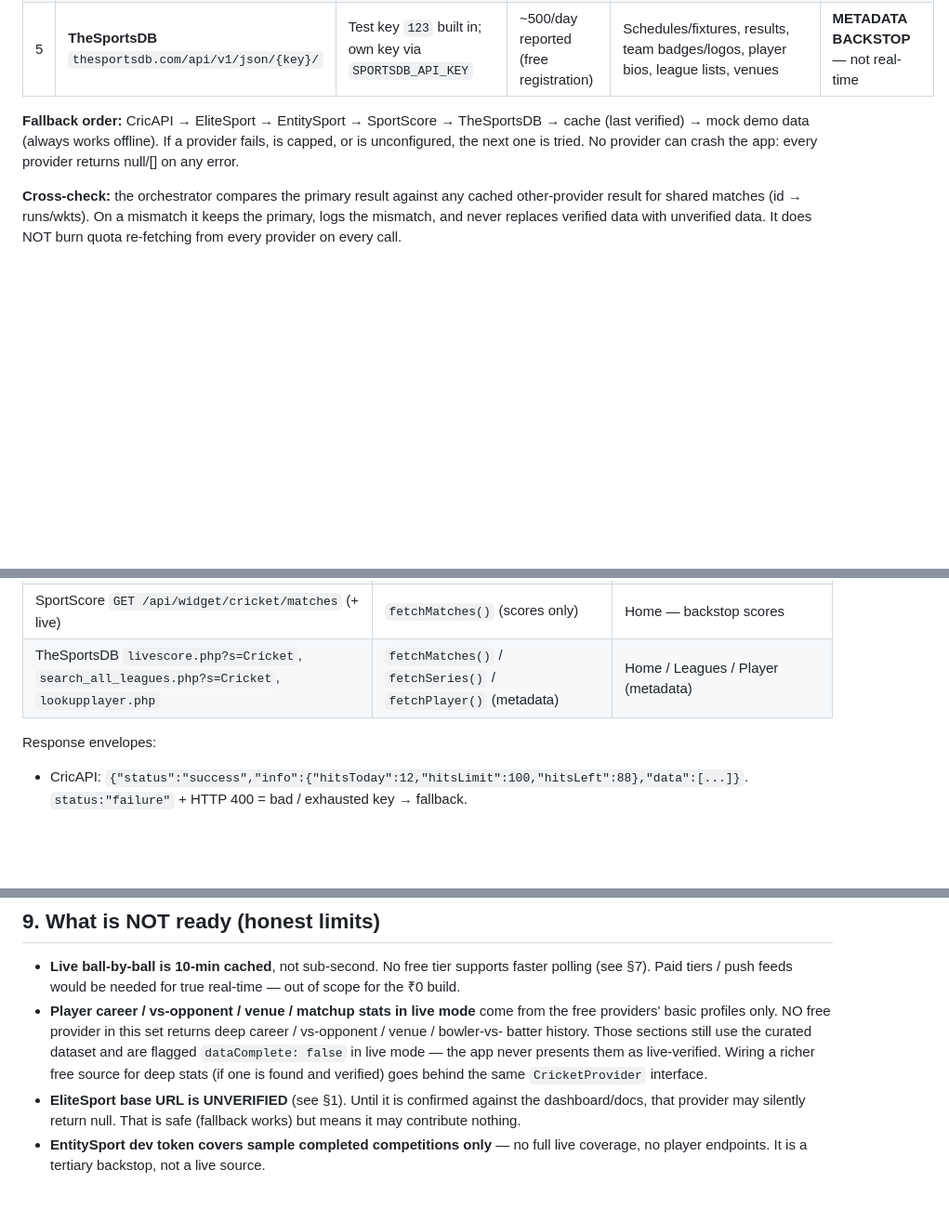
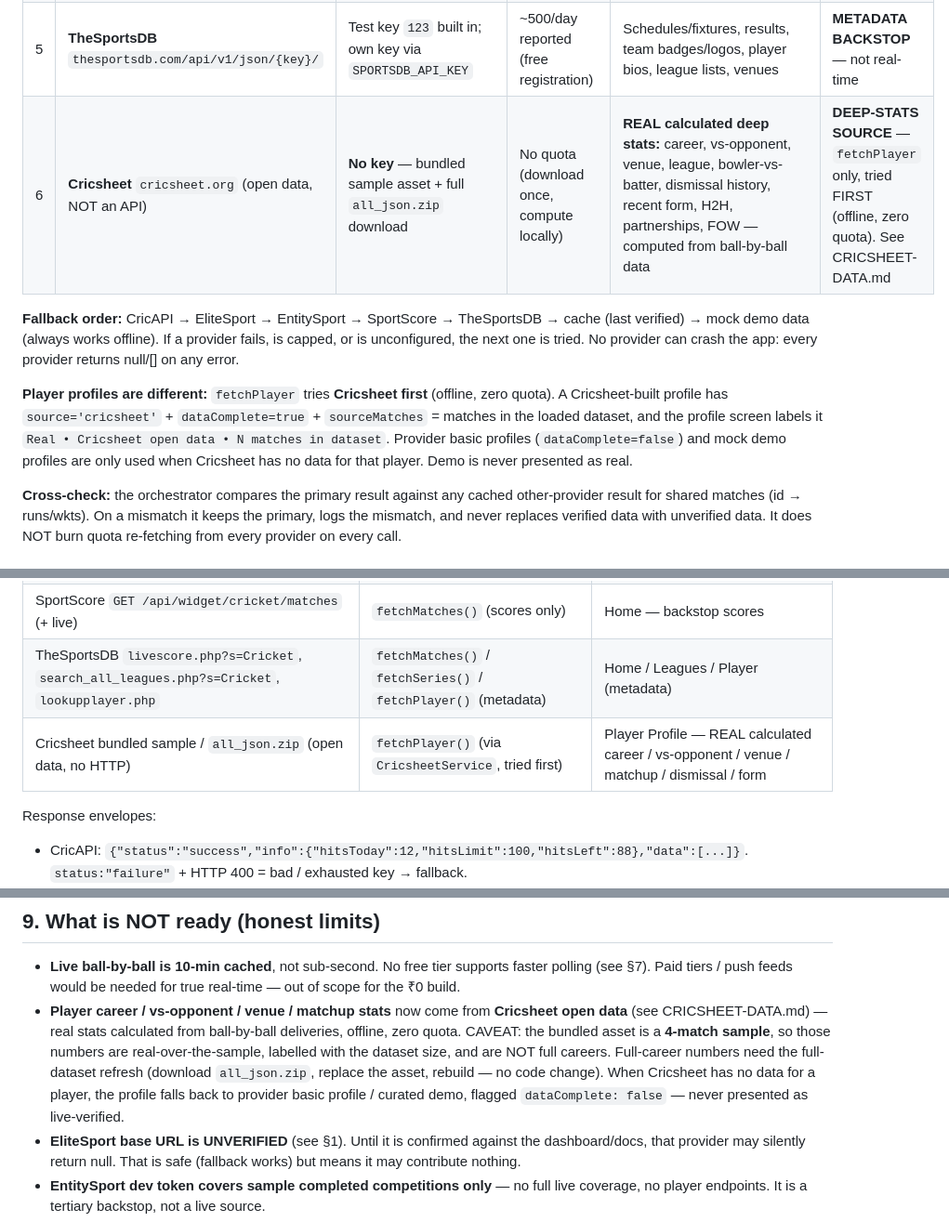
Before and after one commit to monsterbhaiya09-design/KingCric, a Markdown page: API-SETUP.md, 3 parts joined by grey strips. Shown at 93% size. GitHub-like rendering; blank space fills up the shorter version.

Commit message:
Cricsheet real data: API-SETUP.md

```diff
--- a/API-SETUP.md
+++ b/API-SETUP.md
@@ -19,12 +19,22 @@ adding a provider never touches a screen.
 | 3 | **EntitySport** `rest.entitysport.com/v2` | Yes — `ENTITYSPORT_API_KEY` (`?token=`) | Free dev token: sample completed competitions only | Matches, live, info, competitions | **TERTIARY** — sample/ completed data |
 | 4 | **SportScore** `sportscore.com/api/widget/` | **No key** | ~10,000 req/24h/IP | Live scores, fixtures, standings, top scorers, player stats (scores only) | **KEYLESS BACKSTOP** — needs attribution (see §2) |
 | 5 | **TheSportsDB** `thesportsdb.com/api/v1/json/{key}/` | Test key `123` built in; own key via `SPORTSDB_API_KEY` | ~500/day reported (free registration) | Schedules/fixtures, results, team badges/logos, player bios, league lists, venues | **METADATA BACKSTOP** — not real-time |
+| 6 | **Cricsheet** `cricsheet.org` (open data, NOT an API) | **No key** — bundled sample asset + full `all_json.zip` download | No quota (download once, compute locally) | **REAL calculated deep stats:** career, vs-opponent, venue, league, bowler-vs-batter, dismissal history, recent form, H2H, partnerships, FOW — computed from ball-by-ball data | **DEEP-STATS SOURCE** — `fetchPlayer` only, tried FIRST (offline, zero quota). See CRICSHEET-DATA.md |
 
 **Fallback order:** CricAPI → EliteSport → EntitySport → SportScore →
 TheSportsDB → cache (last verified) → mock demo data (always works
 offline). If a provider fails, is capped, or is unconfigured, the next
 one is tried. No provider can crash the app: every provider returns
 null/[] on any error.
+
+**Player profiles are different:** `fetchPlayer` tries **Cricsheet
+first** (offline, zero quota). A Cricsheet-built profile has
+`source='cricsheet'` + `dataComplete=true` + `sourceMatches` = matches
+in the loaded dataset, and the profile screen labels it
+`Real • Cricsheet open data • N matches in dataset`. Provider basic
+profiles (`dataComplete=false`) and mock demo profiles are only used
+when Cricsheet has no data for that player. Demo is never presented
+as real.
 
 **Cross-check:** the orchestrator compares the primary result against
 any cached other-provider result for shared matches (id → runs/wkts).
@@ -104,6 +114,7 @@ set, the app builds in demo/backstop mode.
 | EntitySport `GET /matches?token=`, `/matches/{id}/info?token=`, `/competitions?token=` | same methods (fallback) | Same screens |
 | SportScore `GET /api/widget/cricket/matches` (+ live) | `fetchMatches()` (scores only) | Home — backstop scores |
 | TheSportsDB `livescore.php?s=Cricket`, `search_all_leagues.php?s=Cricket`, `lookupplayer.php` | `fetchMatches()` / `fetchSeries()` / `fetchPlayer()` (metadata) | Home / Leagues / Player (metadata) |
+| Cricsheet bundled sample / `all_json.zip` (open data, no HTTP) | `fetchPlayer()` (via `CricsheetService`, tried first) | Player Profile — REAL calculated career / vs-opponent / venue / matchup / dismissal / form |
 
 Response envelopes:
 - CricAPI: `{"status":"success","info":{"hitsToday":12,"hitsLimit":100,"hitsLeft":88},"data":[...]}`. `status:"failure"` + HTTP 400 = bad / exhausted key → fallback.
@@ -159,14 +170,16 @@ flutter run --dart-define=CRIC_API_KEY=YOUR_FREE_KEY
 - **Live ball-by-ball is 10-min cached**, not sub-second. No free tier
   supports faster polling (see §7). Paid tiers / push feeds would be
   needed for true real-time — out of scope for the ₹0 build.
-- **Player career / vs-opponent / venue / matchup stats in live mode**
-  come from the free providers' basic profiles only. NO free provider
-  in this set returns deep career / vs-opponent / venue / bowler-vs-
-  batter history. Those sections still use the curated dataset and
-  are flagged `dataComplete: false` in live mode — the app never
-  presents them as live-verified. Wiring a richer free source for
-  deep stats (if one is found and verified) goes behind the same
-  `CricketProvider` interface.
+- **Player career / vs-opponent / venue / matchup stats** now come
+  from **Cricsheet open data** (see CRICSHEET-DATA.md) — real stats
+  calculated from ball-by-ball deliveries, offline, zero quota.
+  CAVEAT: the bundled asset is a **4-match sample**, so those numbers
+  are real-over-the-sample, labelled with the dataset size, and are
+  NOT full careers. Full-career numbers need the full-dataset refresh
+  (download `all_json.zip`, replace the asset, rebuild — no code
+  change). When Cricsheet has no data for a player, the profile
+  falls back to provider basic profile / curated demo, flagged
+  `dataComplete: false` — never presented as live-verified.
 - **EliteSport base URL is UNVERIFIED** (see §1). Until it is confirmed
   against the dashboard/docs, that provider may silently return null.
   That is safe (fallback works) but means it may contribute nothing.
```
